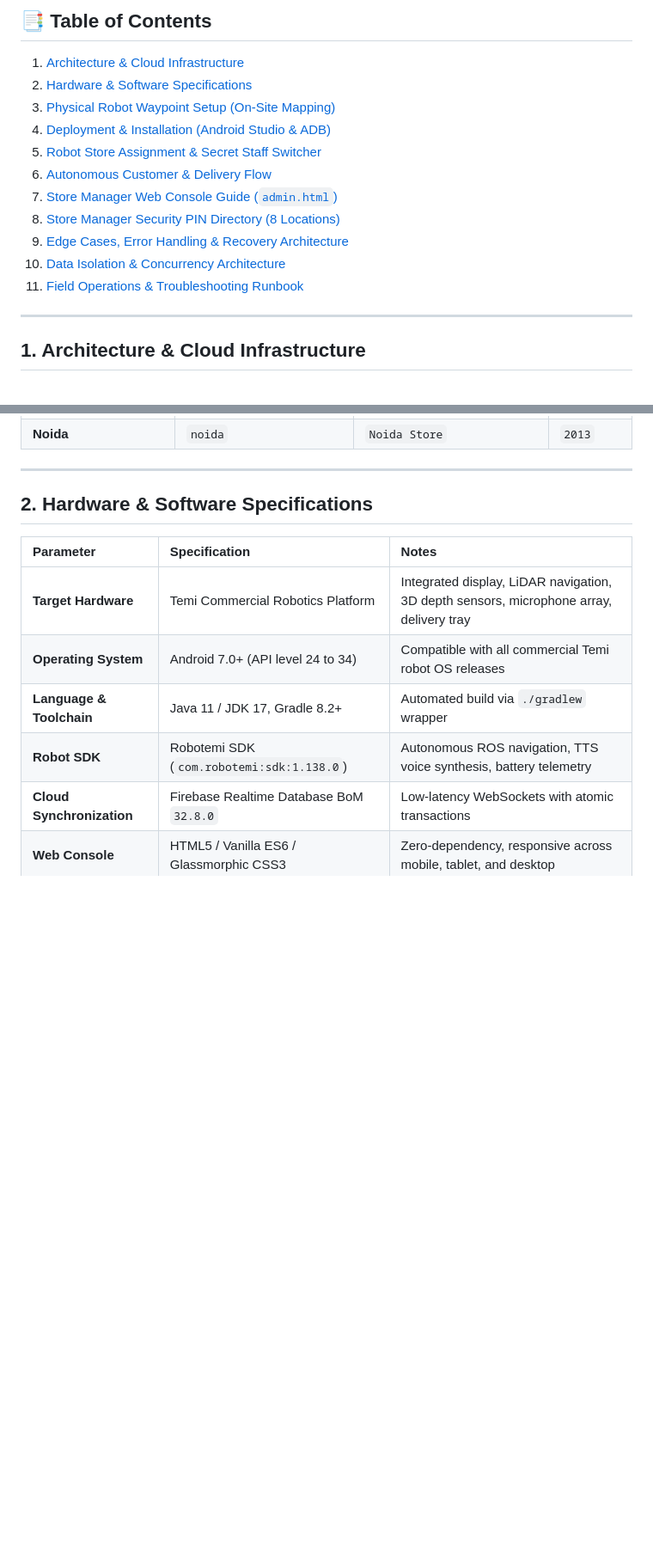
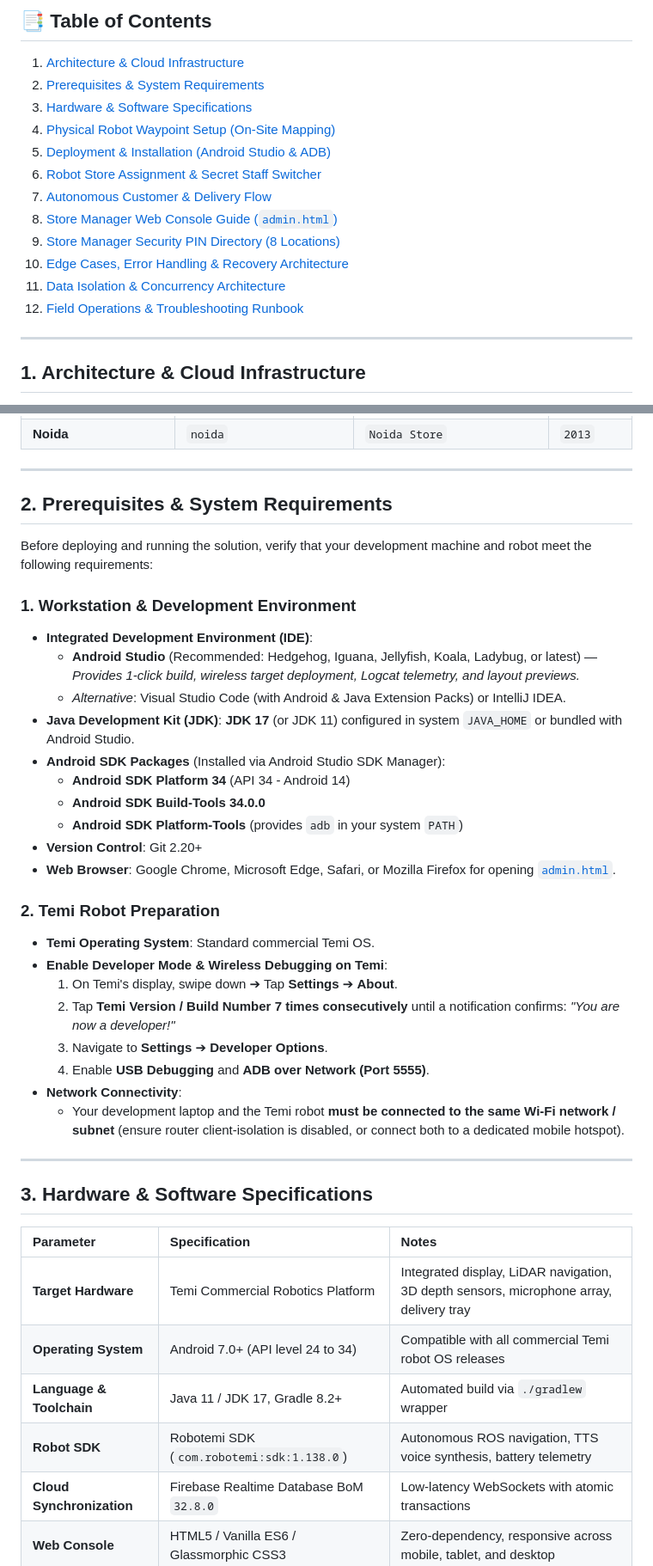
Before and after one commit to DevanshL/Temi-shoe-mart, a Markdown page: README.md, 2 parts joined by grey strips. Shown at 86% size. Rendered like a GitHub page; blank space fills up the shorter version.

Commit message:
docs: add Prerequisites & System Requirements section covering IDE, JDK, SDK, and Temi developer setup

```diff
--- a/README.md
+++ b/README.md
@@ -8,16 +8,17 @@
 ## 📑 Table of Contents
 
 1. [Architecture & Cloud Infrastructure](#1-architecture--cloud-infrastructure)
-2. [Hardware & Software Specifications](#2-hardware--software-specifications)
-3. [Physical Robot Waypoint Setup (On-Site Mapping)](#3-physical-robot-waypoint-setup-on-site-mapping)
-4. [Deployment & Installation (Android Studio & ADB)](#4-deployment--installation-android-studio--adb)
-5. [Robot Store Assignment & Secret Staff Switcher](#5-robot-store-assignment--secret-staff-switcher)
-6. [Autonomous Customer & Delivery Flow](#6-autonomous-customer--delivery-flow)
-7. [Store Manager Web Console Guide (`admin.html`)](#7-store-manager-web-console-guide-adminhtml)
-8. [Store Manager Security PIN Directory (8 Locations)](#8-store-manager-security-pin-directory-8-locations)
-9. [Edge Cases, Error Handling & Recovery Architecture](#9-edge-cases-error-handling--recovery-architecture)
-10. [Data Isolation & Concurrency Architecture](#10-data-isolation--concurrency-architecture)
-11. [Field Operations & Troubleshooting Runbook](#11-field-operations--troubleshooting-runbook)
+2. [Prerequisites & System Requirements](#2-prerequisites--system-requirements)
+3. [Hardware & Software Specifications](#3-hardware--software-specifications)
+4. [Physical Robot Waypoint Setup (On-Site Mapping)](#4-physical-robot-waypoint-setup-on-site-mapping)
+5. [Deployment & Installation (Android Studio & ADB)](#5-deployment--installation-android-studio--adb)
+6. [Robot Store Assignment & Secret Staff Switcher](#6-robot-store-assignment--secret-staff-switcher)
+7. [Autonomous Customer & Delivery Flow](#7-autonomous-customer--delivery-flow)
+8. [Store Manager Web Console Guide (`admin.html`)](#8-store-manager-web-console-guide-adminhtml)
+9. [Store Manager Security PIN Directory (8 Locations)](#9-store-manager-security-pin-directory-8-locations)
+10. [Edge Cases, Error Handling & Recovery Architecture](#10-edge-cases-error-handling--recovery-architecture)
+11. [Data Isolation & Concurrency Architecture](#11-data-isolation--concurrency-architecture)
+12. [Field Operations & Troubleshooting Runbook](#12-field-operations--troubleshooting-runbook)
 
 ---
 
@@ -67,7 +68,35 @@ The platform operates on a **centralized single-backend multi-tenant architectur
 
 ---
 
-## 2. Hardware & Software Specifications
+## 2. Prerequisites & System Requirements
+
+Before deploying and running the solution, verify that your development machine and robot meet the following requirements:
+
+### 1. Workstation & Development Environment
+* **Integrated Development Environment (IDE)**:
+  * **Android Studio** (Recommended: Hedgehog, Iguana, Jellyfish, Koala, Ladybug, or latest) — *Provides 1-click build, wireless target deployment, Logcat telemetry, and layout previews.*
+  * *Alternative*: Visual Studio Code (with Android & Java Extension Packs) or IntelliJ IDEA.
+* **Java Development Kit (JDK)**: **JDK 17** (or JDK 11) configured in system `JAVA_HOME` or bundled with Android Studio.
+* **Android SDK Packages** (Installed via Android Studio SDK Manager):
+  * **Android SDK Platform 34** (API 34 - Android 14)
+  * **Android SDK Build-Tools 34.0.0**
+  * **Android SDK Platform-Tools** (provides `adb` in your system `PATH`)
+* **Version Control**: Git 2.20+
+* **Web Browser**: Google Chrome, Microsoft Edge, Safari, or Mozilla Firefox for opening [`admin.html`](https://devanshl.github.io/Temi-shoe-mart/admin.html).
+
+### 2. Temi Robot Preparation
+* **Temi Operating System**: Standard commercial Temi OS.
+* **Enable Developer Mode & Wireless Debugging on Temi**:
+  1. On Temi's display, swipe down ➔ Tap **Settings** ➔ **About**.
+  2. Tap **Temi Version / Build Number** **7 times consecutively** until a notification confirms: *"You are now a developer!"*
+  3. Navigate to **Settings** ➔ **Developer Options**.
+  4. Enable **USB Debugging** and **ADB over Network (Port 5555)**.
+* **Network Connectivity**:
+  * Your development laptop and the Temi robot **must be connected to the same Wi-Fi network / subnet** (ensure router client-isolation is disabled, or connect both to a dedicated mobile hotspot).
+
+---
+
+## 3. Hardware & Software Specifications
 
 | Parameter | Specification | Notes |
 | :--- | :--- | :--- |
```
Also changed, not shown: other parts of README.md (+10 -10 lines).
